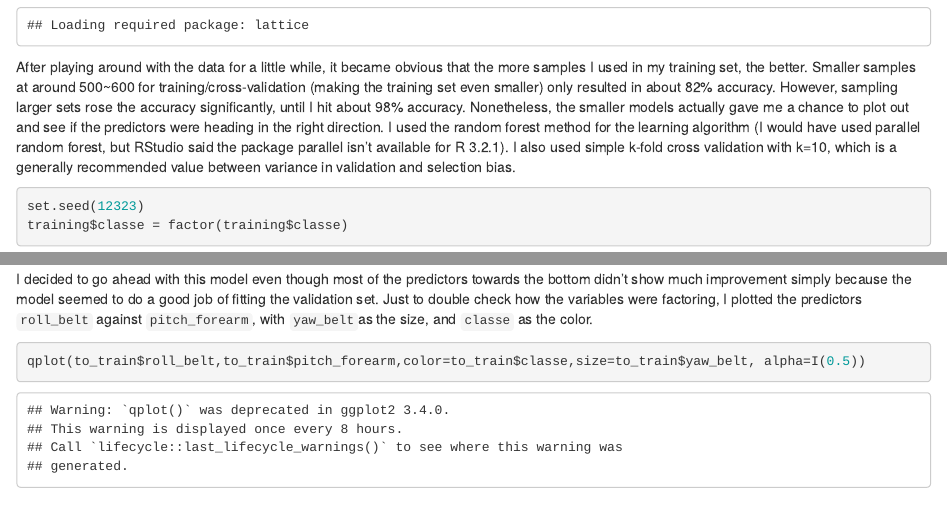
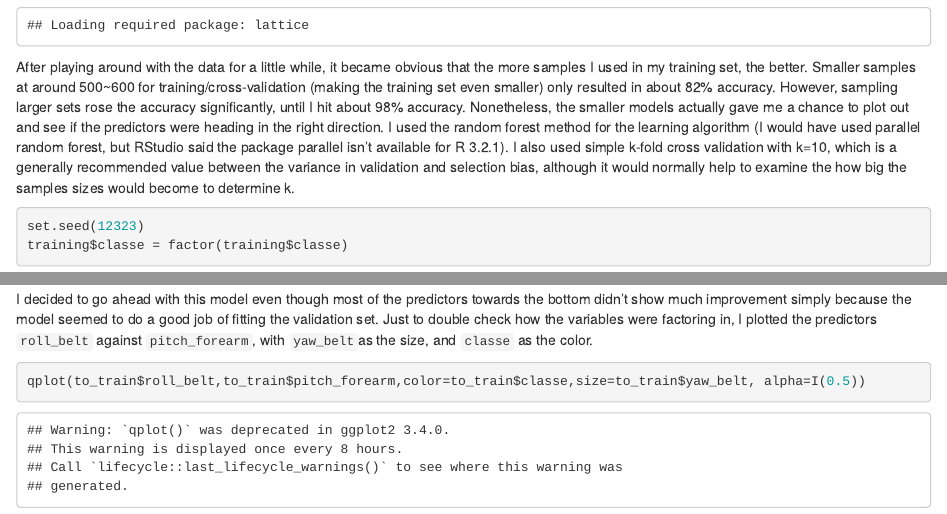
Before and after one commit to abcde13/CourseraMLProject, an R Markdown document (ProjectWriteup.Rmd): the page in a window 1100 px wide, from 2220 px down, and a second part further down, joined at a grey line. Rendered offline with R 4.5, knitr and Pandoc, with nearby package versions; some code elsewhere in the file could not run offline.

Commit message:
Spelling

````diff
--- a/ProjectWriteup.Rmd
+++ b/ProjectWriteup.Rmd
@@ -84,7 +84,7 @@ I'll load the `caret` package now.
 library(caret)
 ```
 
-After playing around with the data for a little while, it became obvious that the more samples I used in my training set, the better. Smaller samples at around 500~600 for training/cross-validation (making the training set even smaller) only resulted in about 82% accuracy. However, sampling larger sets rose the accuracy significantly, until I hit about 98% accuracy. Nonetheless, the smaller models actually gave me a chance to plot out and see if the predictors were heading in the right direction. I used the random forest method for the learning algorithm (I would have used parallel random forest, but RStudio said the package parallel isn't available for R 3.2.1). I also used simple k-fold cross validation with k=10, which is a generally recommended value between variance in validation and selection bias.
+After playing around with the data for a little while, it became obvious that the more samples I used in my training set, the better. Smaller samples at around 500~600 for training/cross-validation (making the training set even smaller) only resulted in about 82% accuracy. However, sampling larger sets rose the accuracy significantly, until I hit about 98% accuracy. Nonetheless, the smaller models actually gave me a chance to plot out and see if the predictors were heading in the right direction. I used the random forest method for the learning algorithm (I would have used parallel random forest, but RStudio said the package parallel isn't available for R 3.2.1). I also used simple k-fold cross validation with k=10, which is a generally recommended value between the variance in validation and selection bias, although it would normally help to examine the how big the samples sizes would become to determine k.
 
 
 ```{r cache=T}
@@ -104,7 +104,7 @@ As you can see above, the accuracy of the model was about 97.4%, leaving a littl
 plot(varImp(model))
 ```
 
-I decided to go ahead with this model even though most of the predictors towards the bottom didn't show much improvement simply because the model seemed to do a good job of fitting the validation set. Just to double check how the variables were factoring, I plotted the predictors `roll_belt` against `pitch_forearm`, with `yaw_belt`as the size, and `classe` as the color.
+I decided to go ahead with this model even though most of the predictors towards the bottom didn't show much improvement simply because the model seemed to do a good job of fitting the validation set. Just to double check how the variables were factoring in, I plotted the predictors `roll_belt` against `pitch_forearm`, with `yaw_belt`as the size, and `classe` as the color.
 
 ```{r}
 qplot(to_train$roll_belt,to_train$pitch_forearm,color=to_train$classe,size=to_train$yaw_belt, alpha=I(0.5))
````
Also changed, not shown: ProjectWriteup.Rmd (2 more changed lines).
